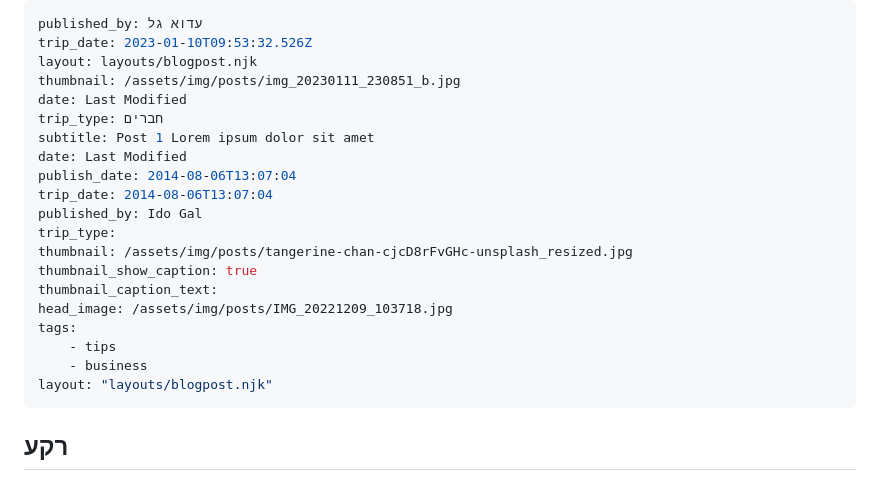
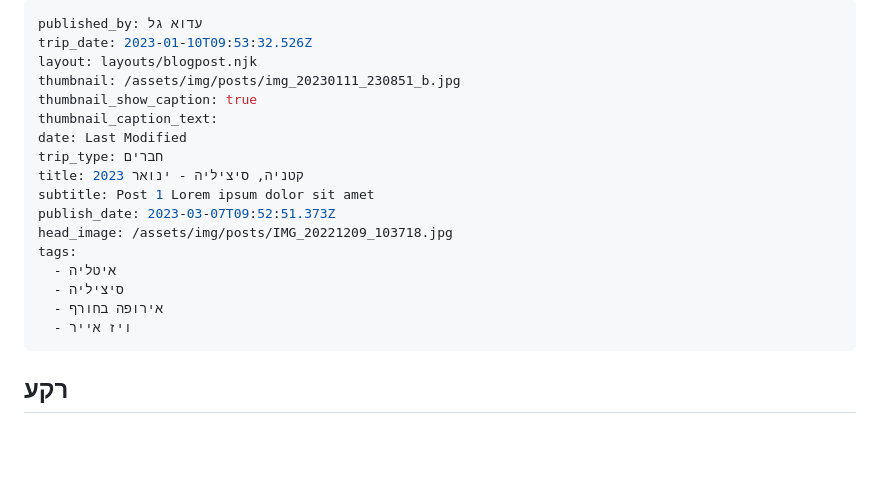
Before and after one commit to idogal/tisot-blog-starter, a Markdown page: src/posts/post1.md, the part around the change. GitHub-like rendering; blank space fills up the shorter version.

Commit message:
fixed merge issues

```diff
--- a/src/posts/post1.md
+++ b/src/posts/post1.md
@@ -3,22 +3,19 @@ published_by: עדוא גל
 trip_date: 2023-01-10T09:53:32.526Z
 layout: layouts/blogpost.njk
 thumbnail: /assets/img/posts/img_20230111_230851_b.jpg
+thumbnail_show_caption: true
+thumbnail_caption_text:
 date: Last Modified
 trip_type: חברים
+title: קטניה, סיציליה - ינואר 2023
 subtitle: Post 1 Lorem ipsum dolor sit amet
-date: Last Modified
-publish_date: 2014-08-06T13:07:04
-trip_date: 2014-08-06T13:07:04
-published_by: Ido Gal
-trip_type:
-thumbnail: /assets/img/posts/tangerine-chan-cjcD8rFvGHc-unsplash_resized.jpg
-thumbnail_show_caption: true
-thumbnail_caption_text:
+publish_date: 2023-03-07T09:52:51.373Z
 head_image: /assets/img/posts/IMG_20221209_103718.jpg
 tags:
-    - tips
-    - business
-layout: "layouts/blogpost.njk"
+  - איטליה
+  - סיציליה
+  - אירופה בחורף
+  - ויז אייר
 ---
 ## רקע
 
```
Also changed, not shown: src/posts/post2.md (+2 -6 lines).
